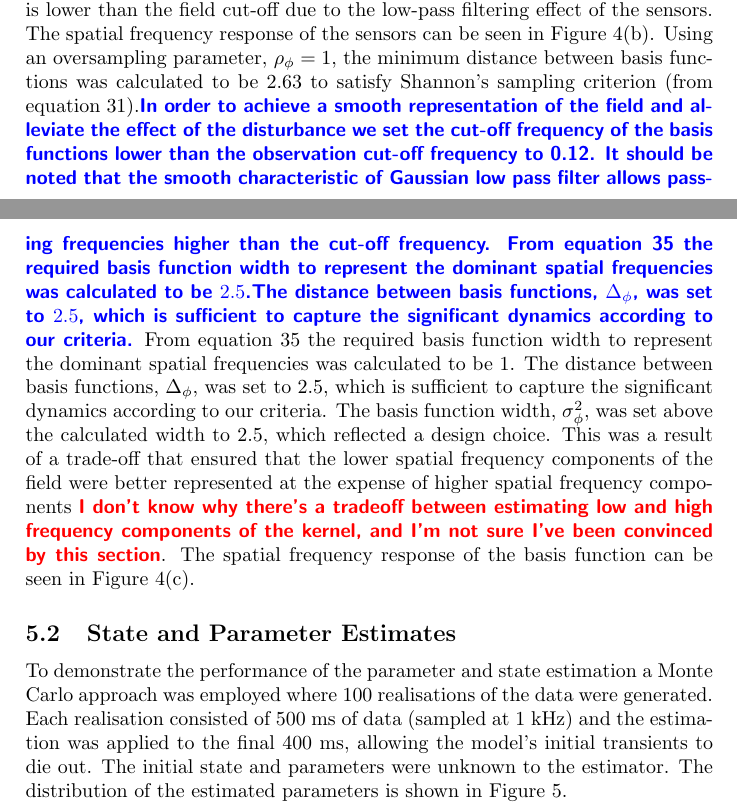
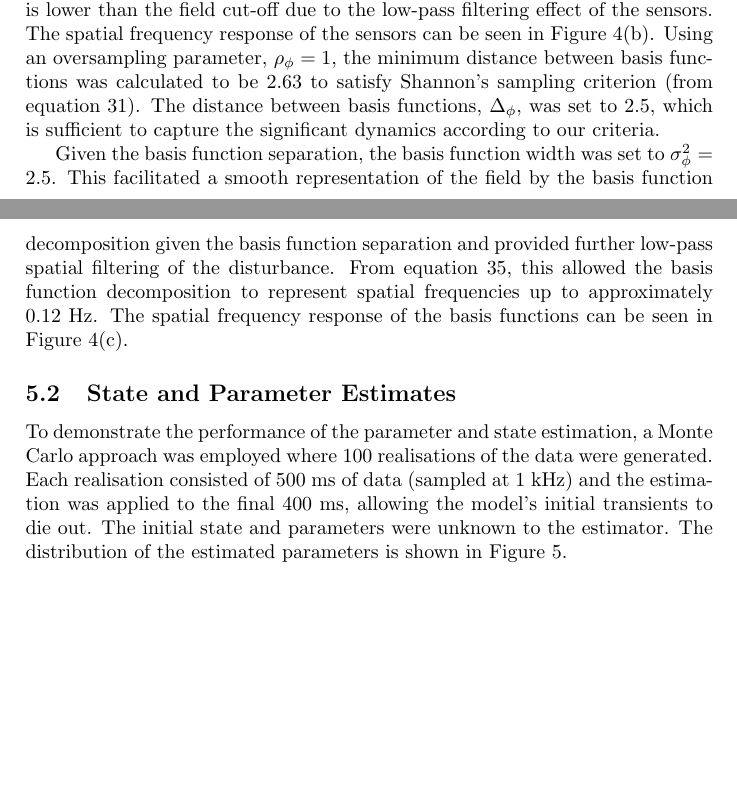
Before and after one commit to mikedewar/BrainIDE, a LaTeX paper (ltx/Journal of Neuroengineering/StateAndParameterEstimationNeuralFields_JoNE.tex): two parts of pages 12 and 14 of 27, joined at a grey line, cut so that both start at the same text, the shorter picture padded with empty space. Compiled offline with pdfLaTeX.

Commit message:
edited the spatial frequency results

```diff
--- a/ltx/Journal of Neuroengineering/StateAndParameterEstimationNeuralFields_JoNE.tex
+++ b/ltx/Journal of Neuroengineering/StateAndParameterEstimationNeuralFields_JoNE.tex
@@ -490,7 +490,9 @@ Using the model selection techniques described in Section~\ref{SpectralAnalysisS
 \caption{Power in dB as a function of spatial frequency of the neural field. \textbf{a.} The average (over time) power of the spatial frequency of the neural field. \textbf{b.} The average (over time) power of the spatial frequency of the reconstructed neural field from the basis function decomposition. The reconstructed field shows a narrower bandwidth as a result of the band limiting properties of the sensors and basis functions.}
 \label{fig:FFTTrueEstimate}
 \end{figure}
-The spatial frequency from the observations is shown in Figure~\ref{fig:ObservationFreqAnal}. The cut-off frequency, $\nu_{cy}$, was taken to be $0.19$~Hz ($-3$~dB point). The observation cut-off frequency is lower than the field cut-off due to the low-pass filtering effect of the sensors. The spatial frequency response of the sensors can be seen in Figure~\ref{fig:SensorFunctionFreqResponse}. Using an oversampling parameter, $\rho_{\phi}=1$, the minimum distance between basis functions was calculated to be $2.63$ to satisfy Shannon's sampling criterion (from equation~\ref{eq:BasisFunctionSeparation}).\parham{In order to achieve a smooth representation of the field and alleviate the effect of the disturbance we set the cut-off frequency of the basis functions lower than the observation cut-off frequency to 0.12. It should be noted that the smooth characteristic of Gaussian low pass filter allows  passing frequencies higher than the cut-off frequency.  From equation~\ref{eq:WidthCutOffRelationship} the required basis function width to represent the dominant spatial frequencies was calculated to be $2.5$.The distance between basis functions, $\Delta_{\phi}$, was set to $2.5$, which is sufficient to capture the significant dynamics according to our criteria.} From equation~\ref{eq:WidthCutOffRelationship} the required basis function width to represent the dominant spatial frequencies was calculated to be $1$. The distance between basis functions, $\Delta_{\phi}$, was set to $2.5$, which is sufficient to capture the significant dynamics according to our criteria. The basis function width, $\sigma_{\phi}^2$, was set above the calculated width to $2.5$, which reflected a design choice. This was a result of a trade-off that ensured that the lower spatial frequency components of the field were better represented at the expense of higher spatial frequency components \mike{I don't know why there's a tradeoff between estimating low and high frequency components of the kernel, and I'm not sure I've been convinced by this section}. The spatial frequency response of the basis function can be seen in Figure~\ref{fig:BasisFunctionFreqResponse}.
+The spatial frequency from the observations is shown in Figure~\ref{fig:ObservationFreqAnal}. The cut-off frequency, $\nu_{cy}$, was taken to be $0.19$~Hz ($-3$~dB point). The observation cut-off frequency is lower than the field cut-off due to the low-pass filtering effect of the sensors. The spatial frequency response of the sensors can be seen in Figure~\ref{fig:SensorFunctionFreqResponse}. Using an oversampling parameter, $\rho_{\phi}=1$, the minimum distance between basis functions was calculated to be $2.63$ to satisfy Shannon's sampling criterion (from equation~\ref{eq:BasisFunctionSeparation}). The distance between basis functions, $\Delta_{\phi}$, was set to $2.5$, which is sufficient to capture the significant dynamics according to our criteria.
+
+Given the basis function separation, the basis function width was set to $\sigma_{\phi}^2=2.5$. This facilitated a smooth representation of the field by the basis function decomposition given the basis function separation and provided further low-pass spatial filtering of the disturbance. From equation~\ref{eq:WidthCutOffRelationship}, this allowed the basis function decomposition to represent spatial frequencies up to approximately $0.12$~Hz. The spatial frequency response of the basis functions can be seen in Figure~\ref{fig:BasisFunctionFreqResponse}.
 \begin{figure}
 	\begin{center}
 		\subfigure[][]{\label{fig:ObservationFreqAnal}\includegraphics{./Graph/ObservationFrequencyResponse.pdf}}\\
@@ -502,7 +504,7 @@ The spatial frequency from the observations is shown in Figure~\ref{fig:Observat
 
 \subsection{State and Parameter Estimates}
 \label{sec:state_and_param_results}
-To demonstrate the performance of the parameter and state estimation a Monte Carlo approach was employed where $100$ realisations of the data were generated. Each realisation consisted of $500$~ms of data (sampled at $1$~kHz) and the estimation was applied to the final $400$~ms, allowing the model's initial transients to die out. The initial state and parameters were unknown to the estimator. The distribution of the estimated parameters is shown in Figure~\ref{fig:Parameters}.
+To demonstrate the performance of the parameter and state estimation, a Monte Carlo approach was employed where $100$ realisations of the data were generated. Each realisation consisted of $500$~ms of data (sampled at $1$~kHz) and the estimation was applied to the final $400$~ms, allowing the model's initial transients to die out. The initial state and parameters were unknown to the estimator. The distribution of the estimated parameters is shown in Figure~\ref{fig:Parameters}.
 
 The estimates for $\xi$, where $\xi=1-\zeta T_s $ and $\zeta$ is the  reciprocal of the synaptic time constant, are consistently over the true value (with a mean bias of ?? \%). The distribution of the  estimates of the connectivity kernel parameters ($\theta_0$, $\theta_1$, $\theta_2$) are centred about the true values, with standard deviation \dean{??}.  \dean{ for discussion: indicating good results}. The ratios of the estimates ($\hat\theta_0/\hat\theta_1$ and $\hat\theta_0/\hat\theta_2$) are shown in Figure~\ref{fig:ParametersRatio}. The distribution of estimates for $\hat\theta_0/\hat\theta_1$ are relativity tighter, though indicate a bias... This indicates the balance of excitation and inhibition can be estimated more accurately than the individual parameters.
 
```
